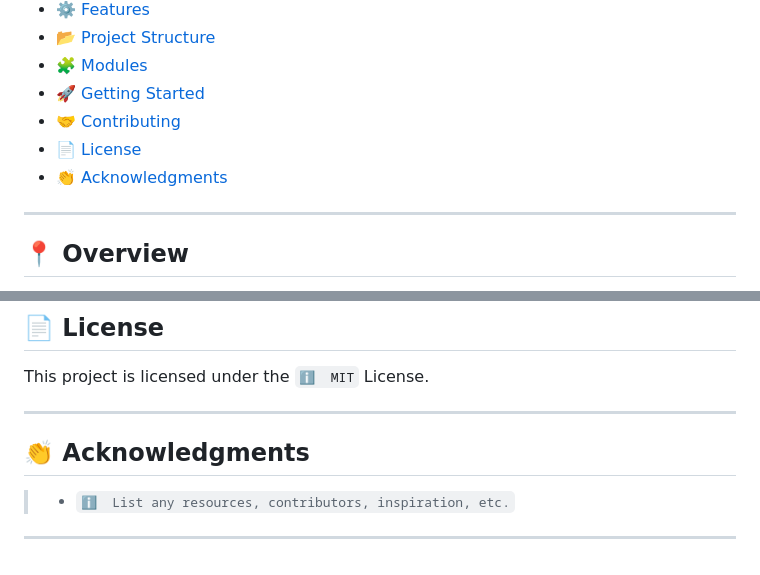
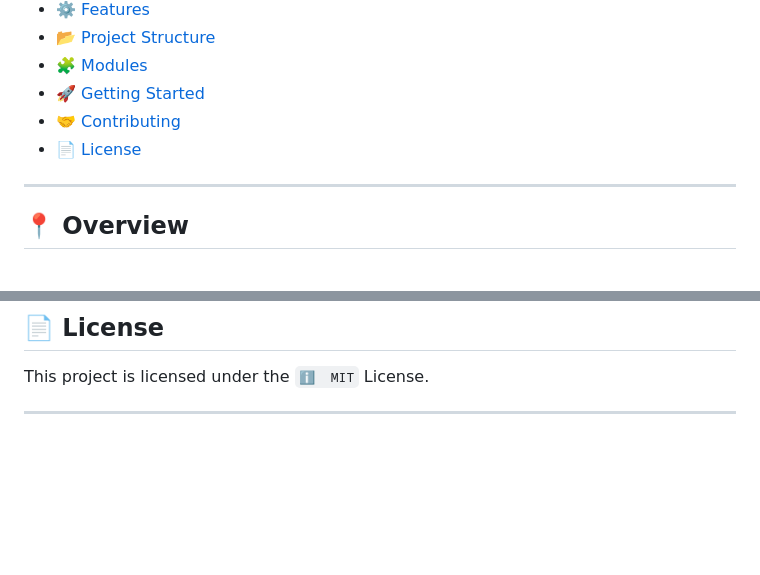
Before and after one commit to stackanthony/storefront-stalker, a Markdown page: README.md, 2 parts joined by grey strips. Drawn GitHub-style; blank space fills up the shorter version.

```diff
--- a/README.md
+++ b/README.md
@@ -35,7 +35,6 @@
 - [🚀 Getting Started](#-getting-started)
 - [🤝 Contributing](#-contributing)
 - [📄 License](#-license)
-- [👏 Acknowledgments](#-acknowledgments)
 
 ---
 
@@ -274,9 +274,3 @@ git push origin new-feature-branch
 This project is licensed under the `ℹ️  MIT` License.
 
 ---
-
-## 👏 Acknowledgments
-
-> - `ℹ️  List any resources, contributors, inspiration, etc.`
-
----
```
Also changed, not shown: other parts of README.md (+1 -0 lines).
